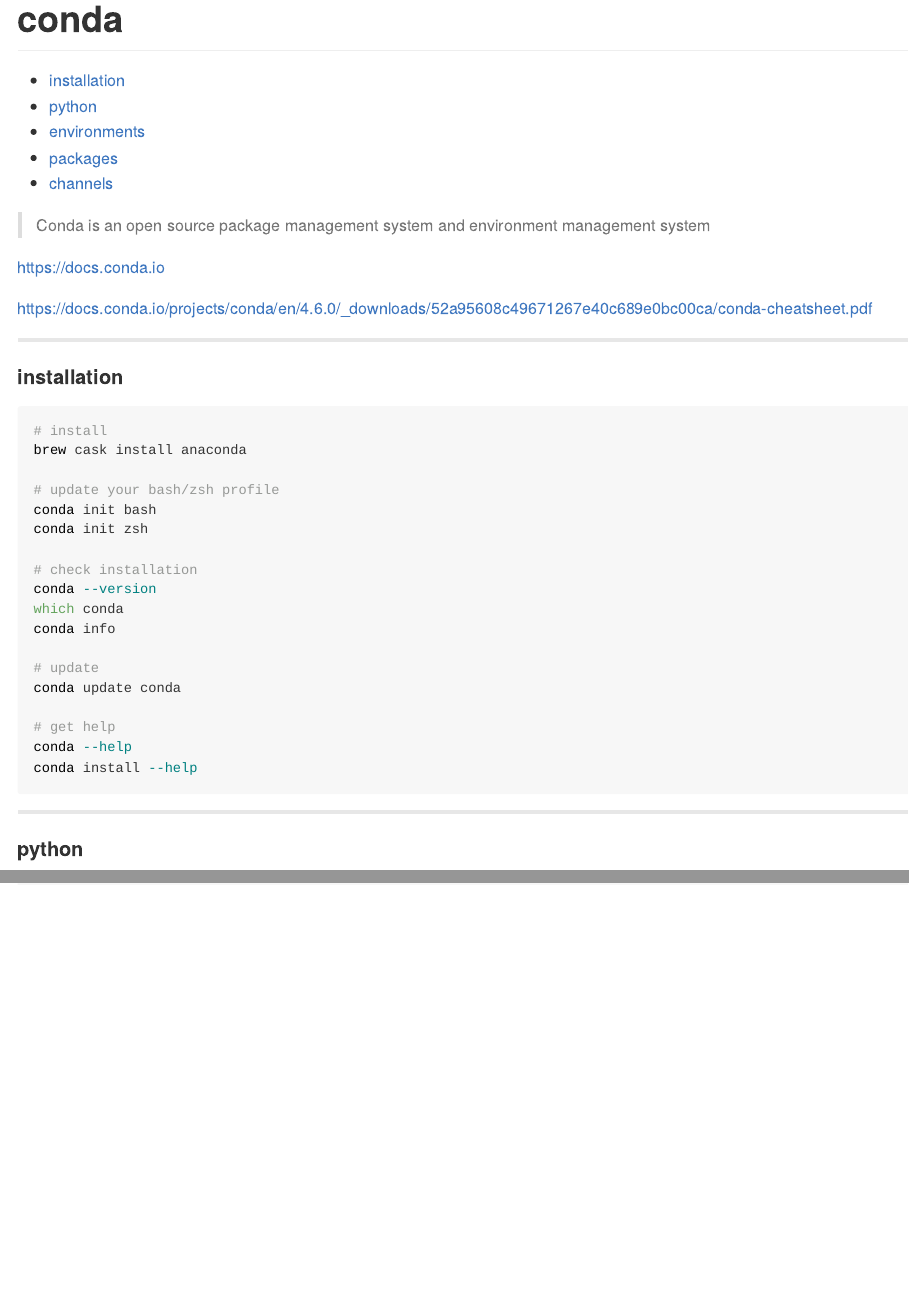
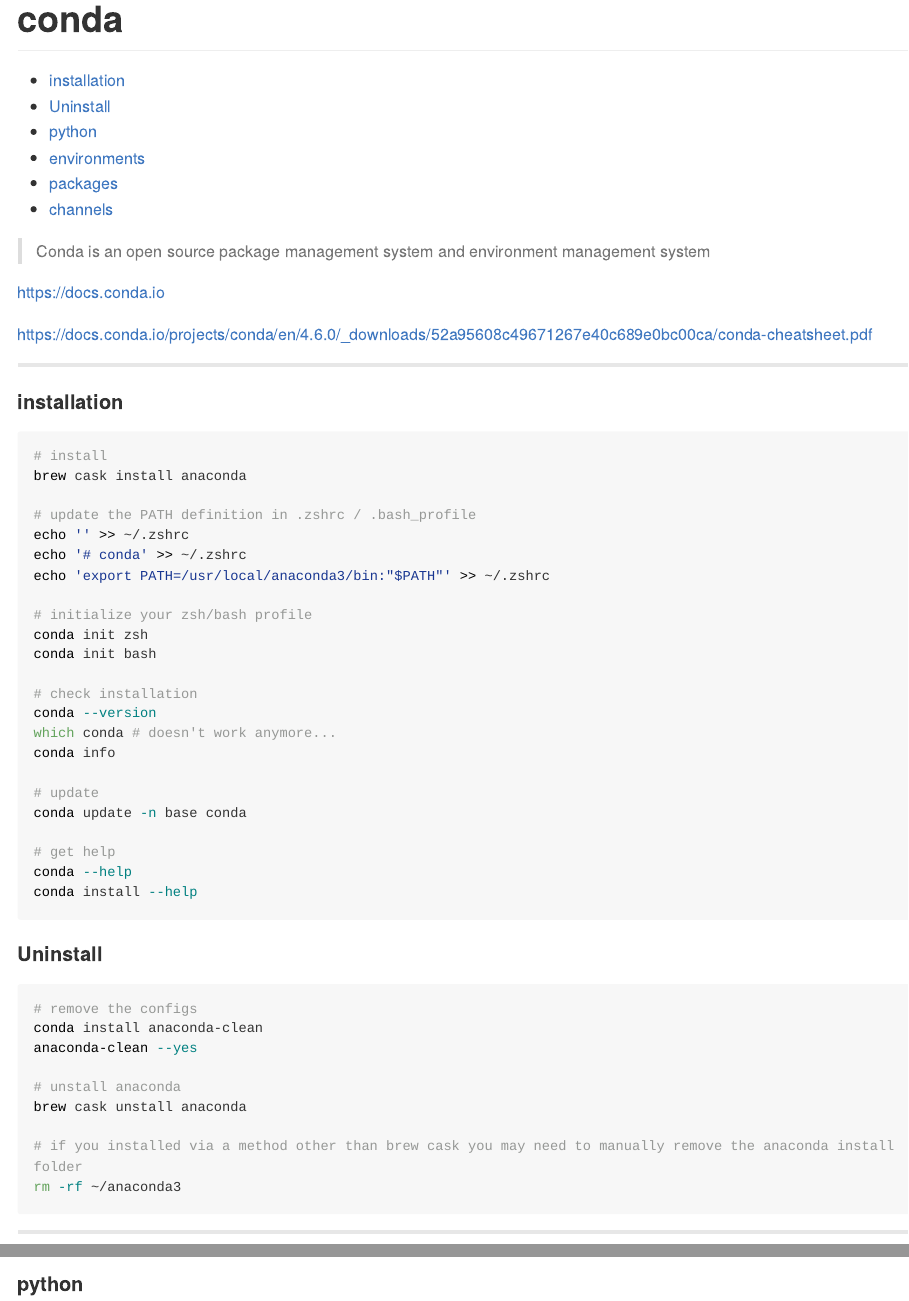
Before and after one commit to dkidney/how2, an R Markdown document (conda/conda.Rmd): the page in a window 1100 px wide, from its top, and a second part further down, joined at a grey line. Rendered offline with R 4.5, knitr and Pandoc, with nearby package versions; long lines of code are wrapped.

Commit message:
updated conda

````diff
--- a/conda/conda.Rmd
+++ b/conda/conda.Rmd
@@ -28,22 +28,43 @@
 # install
 brew cask install anaconda
 
-# update your bash/zsh profile
+# update the PATH definition in .zshrc / .bash_profile
+echo '' >> ~/.zshrc
+echo '# conda' >> ~/.zshrc
+echo 'export PATH=/usr/local/anaconda3/bin:"$PATH"' >> ~/.zshrc
+
+# initialize your zsh/bash profile
+conda init zsh
 conda init bash
-conda init zsh
 
 # check installation
 conda --version
-which conda
+which conda # doesn't work anymore...
 conda info
 
 # update
-conda update conda
+conda update -n base conda
 
 # get help
 conda --help
 conda install --help
 ```
+
+#### Uninstall
+
+```sh
+# remove the configs
+conda install anaconda-clean
+anaconda-clean --yes
+
+# unstall anaconda
+brew cask unstall anaconda
+
+# if you installed via a method other than brew cask you may need to manually remove the anaconda install folder
+rm -rf ~/anaconda3
+```
+
+
 
 ******************************************************************************************
 
````
Also changed, not shown: conda/conda.md.
